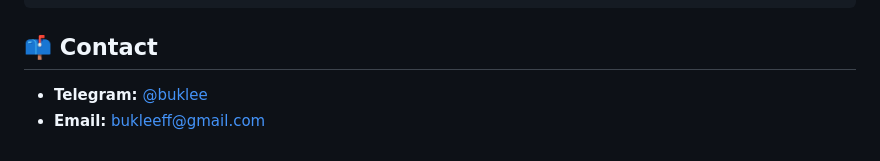
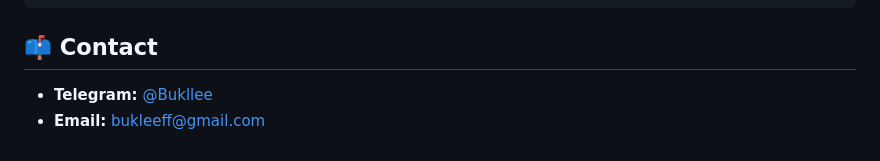
Before and after one commit to bukleeff-ux/poker-tournament-bot, a Markdown page: README.md, the part around the change. GitHub-like rendering.

Commit message:
Fix Telegram contact

```diff
--- a/README.md
+++ b/README.md
@@ -95,5 +95,5 @@ poker-tournament-bot/
 
 ## 📫 Contact
 
-- **Telegram:** [@buklee](https://t.me/buklee)
+- **Telegram:** [@Bukllee](https://t.me/Bukllee)
 - **Email:** bukleeff@gmail.com
```
